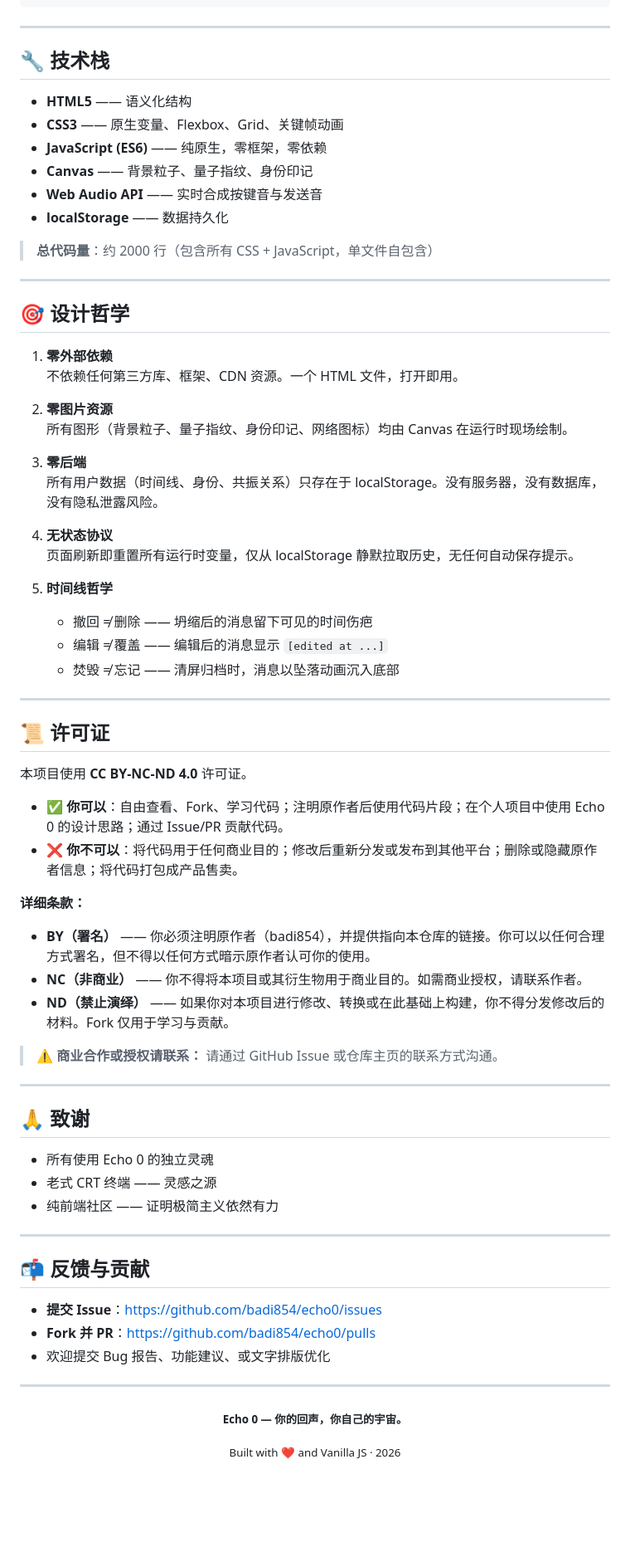
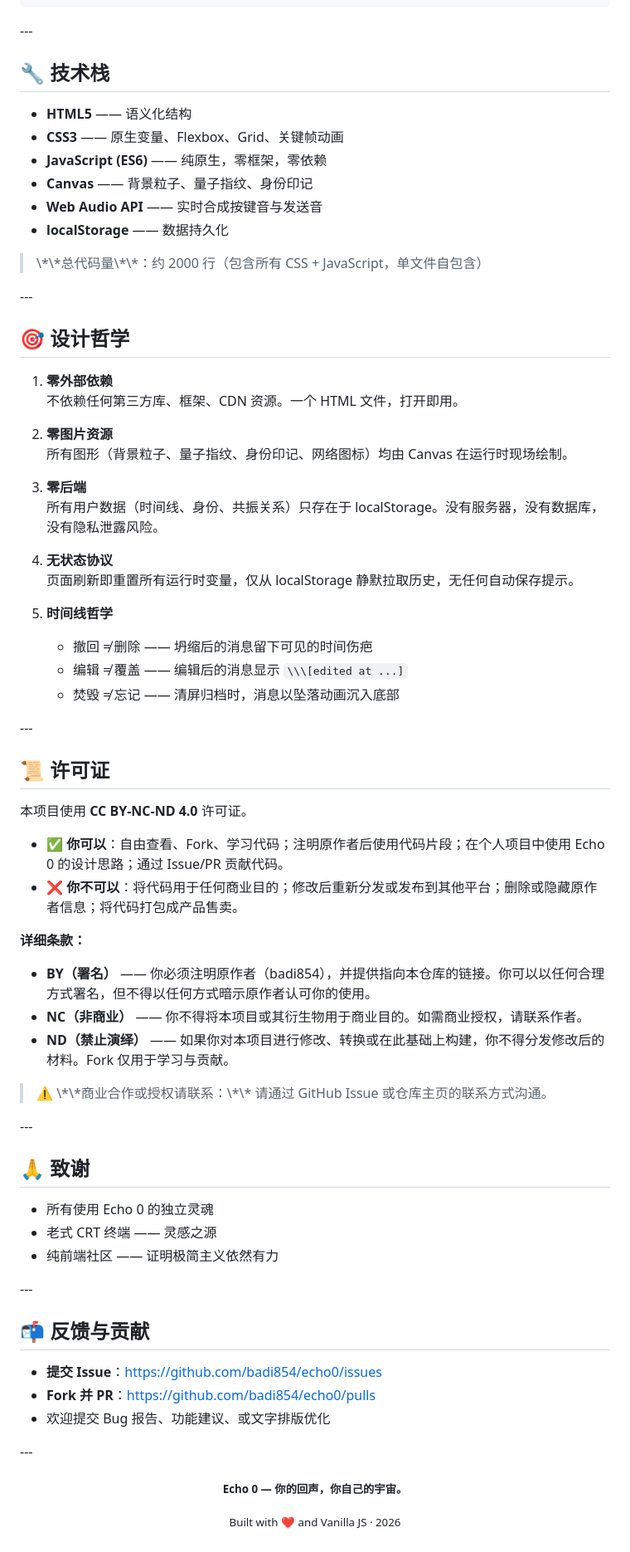
Before and after one commit to badi854/echo0, a Markdown page: README.md, the part around one of its changes. Shown at 83% size. Drawn GitHub-style; blank space fills up the shorter version.

````diff
--- a/README.md
+++ b/README.md
@@ -114,74 +126,71 @@ python -m http.server 8080
 /help                        /h        显示帮助信息
 ```
 
----
+\---
 
 ## 🔧 技术栈
 
-- **HTML5** —— 语义化结构
-- **CSS3** —— 原生变量、Flexbox、Grid、关键帧动画
-- **JavaScript (ES6)** —— 纯原生，零框架，零依赖
-- **Canvas** —— 背景粒子、量子指纹、身份印记
-- **Web Audio API** —— 实时合成按键音与发送音
-- **localStorage** —— 数据持久化
+* **HTML5** —— 语义化结构
+* **CSS3** —— 原生变量、Flexbox、Grid、关键帧动画
+* **JavaScript (ES6)** —— 纯原生，零框架，零依赖
+* **Canvas** —— 背景粒子、量子指纹、身份印记
+* **Web Audio API** —— 实时合成按键音与发送音
+* **localStorage** —— 数据持久化
 
-> **总代码量**：约 2000 行（包含所有 CSS + JavaScript，单文件自包含）
+> \\\*\\\*总代码量\\\*\\\*：约 2000 行（包含所有 CSS + JavaScript，单文件自包含）
 
----
+\---
 
 ## 🎯 设计哲学
 
 1. **零外部依赖**
-   不依赖任何第三方库、框架、CDN 资源。一个 HTML 文件，打开即用。
+不依赖任何第三方库、框架、CDN 资源。一个 HTML 文件，打开即用。
+2. **零图片资源**
+所有图形（背景粒子、量子指纹、身份印记、网络图标）均由 Canvas 在运行时现场绘制。
+3. **零后端**
+所有用户数据（时间线、身份、共振关系）只存在于 localStorage。没有服务器，没有数据库，没有隐私泄露风险。
+4. **无状态协议**
+页面刷新即重置所有运行时变量，仅从 localStorage 静默拉取历史，无任何自动保存提示。
+5. **时间线哲学**
 
-2. **零图片资源**
-   所有图形（背景粒子、量子指纹、身份印记、网络图标）均由 Canvas 在运行时现场绘制。
+   * 撤回 ≠ 删除 —— 坍缩后的消息留下可见的时间伤疤
+   * 编辑 ≠ 覆盖 —— 编辑后的消息显示 `\\\[edited at ...]`
+   * 焚毁 ≠ 忘记 —— 清屏归档时，消息以坠落动画沉入底部
 
-3. **零后端**
-   所有用户数据（时间线、身份、共振关系）只存在于 localStorage。没有服务器，没有数据库，没有隐私泄露风险。
-
-4. **无状态协议**
-   页面刷新即重置所有运行时变量，仅从 localStorage 静默拉取历史，无任何自动保存提示。
-
-5. **时间线哲学**
-   - 撤回 ≠ 删除 —— 坍缩后的消息留下可见的时间伤疤
-   - 编辑 ≠ 覆盖 —— 编辑后的消息显示 `[edited at ...]`
-   - 焚毁 ≠ 忘记 —— 清屏归档时，消息以坠落动画沉入底部
-
----
+\---
 
 ## 📜 许可证
 
 本项目使用 **CC BY-NC-ND 4.0** 许可证。
 
-- ✅ **你可以**：自由查看、Fork、学习代码；注明原作者后使用代码片段；在个人项目中使用 Echo 0 的设计思路；通过 Issue/PR 贡献代码。
-- ❌ **你不可以**：将代码用于任何商业目的；修改后重新分发或发布到其他平台；删除或隐藏原作者信息；将代码打包成产品售卖。
+* ✅ **你可以**：自由查看、Fork、学习代码；注明原作者后使用代码片段；在个人项目中使用 Echo 0 的设计思路；通过 Issue/PR 贡献代码。
+* ❌ **你不可以**：将代码用于任何商业目的；修改后重新分发或发布到其他平台；删除或隐藏原作者信息；将代码打包成产品售卖。
 
 **详细条款：**
 
-- **BY（署名）** —— 你必须注明原作者（badi854），并提供指向本仓库的链接。你可以以任何合理方式署名，但不得以任何方式暗示原作者认可你的使用。
-- **NC（非商业）** —— 你不得将本项目或其衍生物用于商业目的。如需商业授权，请联系作者。
-- **ND（禁止演绎）** —— 如果你对本项目进行修改、转换或在此基础上构建，你不得分发修改后的材料。Fork 仅用于学习与贡献。
+* **BY（署名）** —— 你必须注明原作者（badi854），并提供指向本仓库的链接。你可以以任何合理方式署名，但不得以任何方式暗示原作者认可你的使用。
+* **NC（非商业）** —— 你不得将本项目或其衍生物用于商业目的。如需商业授权，请联系作者。
+* **ND（禁止演绎）** —— 如果你对本项目进行修改、转换或在此基础上构建，你不得分发修改后的材料。Fork 仅用于学习与贡献。
 
-> ⚠️ **商业合作或授权请联系：** 请通过 GitHub Issue 或仓库主页的联系方式沟通。
+> ⚠️ \\\*\\\*商业合作或授权请联系：\\\*\\\* 请通过 GitHub Issue 或仓库主页的联系方式沟通。
 
----
+\---
 
 ## 🙏 致谢
 
-- 所有使用 Echo 0 的独立灵魂
-- 老式 CRT 终端 —— 灵感之源
-- 纯前端社区 —— 证明极简主义依然有力
+* 所有使用 Echo 0 的独立灵魂
+* 老式 CRT 终端 —— 灵感之源
+* 纯前端社区 —— 证明极简主义依然有力
 
----
+\---
 
 ## 📬 反馈与贡献
 
-- **提交 Issue**：https://github.com/badi854/echo0/issues
-- **Fork 并 PR**：https://github.com/badi854/echo0/pulls
-- 欢迎提交 Bug 报告、功能建议、或文字排版优化
+* **提交 Issue**：https://github.com/badi854/echo0/issues
+* **Fork 并 PR**：https://github.com/badi854/echo0/pulls
+* 欢迎提交 Bug 报告、功能建议、或文字排版优化
 
----
+\---
 
 <p align="center">
   <sub><b>Echo 0 — 你的回声，你自己的宇宙。</b></sub>
````
Also changed, not shown: other parts of README.md (+46 -34 lines).
